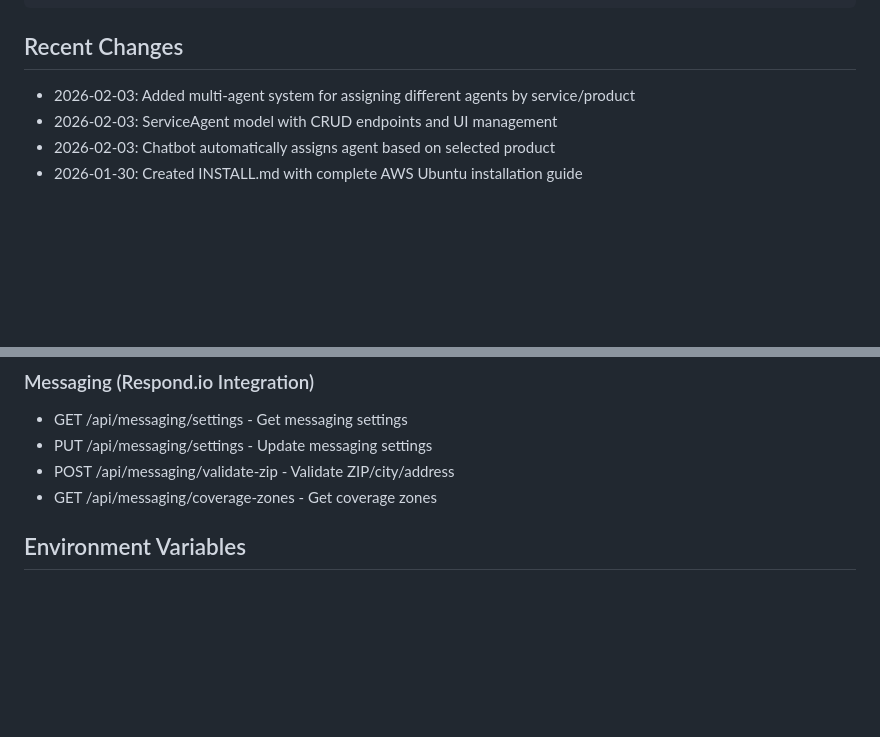
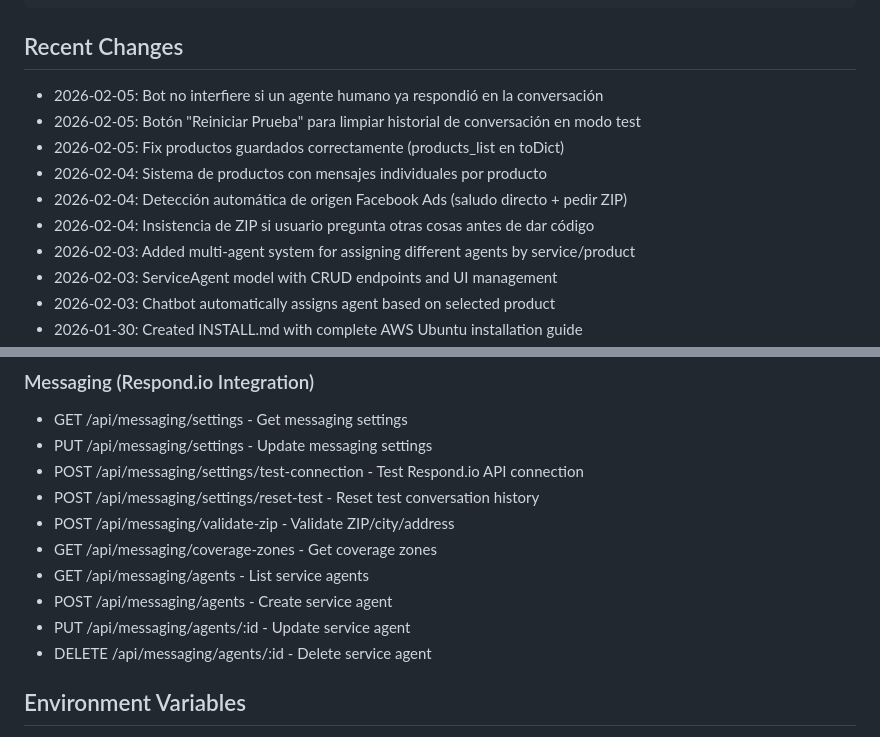
Before and after one commit to e38377066-max/HormiRuta, a Markdown page: replit.md, 2 parts joined by grey strips. Drawn GitHub-style; blank space fills up the shorter version.

````diff
--- a/replit.md
+++ b/replit.md
@@ -30,6 +30,12 @@ HormiRuta es una aplicacion de planificacion y optimizacion de rutas de entrega
 ```
 
 ## Recent Changes
+- 2026-02-05: Bot no interfiere si un agente humano ya respondió en la conversación
+- 2026-02-05: Botón "Reiniciar Prueba" para limpiar historial de conversación en modo test
+- 2026-02-05: Fix productos guardados correctamente (products_list en toDict)
+- 2026-02-04: Sistema de productos con mensajes individuales por producto
+- 2026-02-04: Detección automática de origen Facebook Ads (saludo directo + pedir ZIP)
+- 2026-02-04: Insistencia de ZIP si usuario pregunta otras cosas antes de dar código
 - 2026-02-03: Added multi-agent system for assigning different agents by service/product
 - 2026-02-03: ServiceAgent model with CRUD endpoints and UI management
 - 2026-02-03: Chatbot automatically assigns agent based on selected product
@@ -123,8 +172,14 @@ npm run cap:add:ios     # Add iOS platform
 ### Messaging (Respond.io Integration)
 - GET /api/messaging/settings - Get messaging settings
 - PUT /api/messaging/settings - Update messaging settings
+- POST /api/messaging/settings/test-connection - Test Respond.io API connection
+- POST /api/messaging/settings/reset-test - Reset test conversation history
 - POST /api/messaging/validate-zip - Validate ZIP/city/address
 - GET /api/messaging/coverage-zones - Get coverage zones
+- GET /api/messaging/agents - List service agents
+- POST /api/messaging/agents - Create service agent
+- PUT /api/messaging/agents/:id - Update service agent
+- DELETE /api/messaging/agents/:id - Delete service agent
 
 ## Environment Variables
 - DATABASE_URL - PostgreSQL connection string
````
Also changed, not shown: other parts of replit.md (+43 -0 lines).
